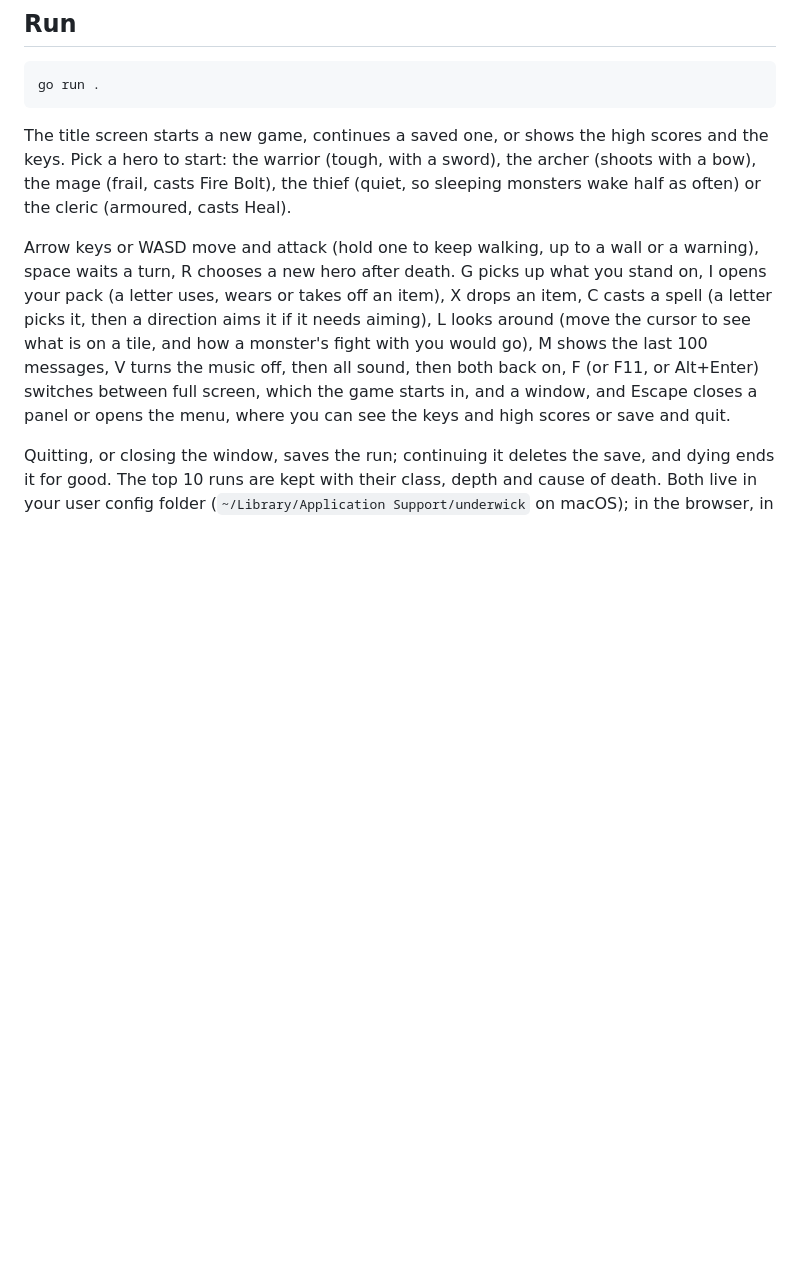
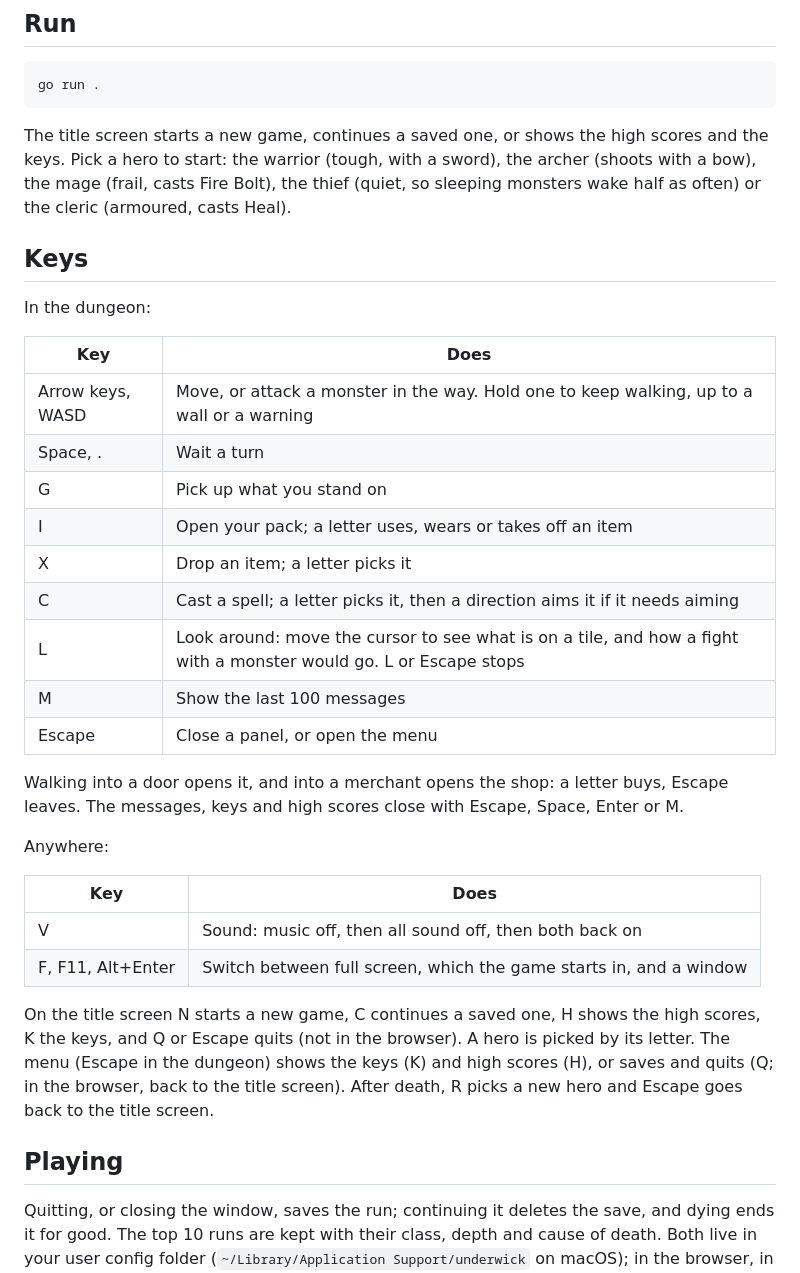
Before and after one commit to dbackowski/underwick, a Markdown page: README.md, the part around the change. GitHub-like rendering; blank space fills up the shorter version.

Commit message:
Lay the README's keys out in tables, and list the ones it missed
The keys sat in one long sentence that was hard to scan and left out the
title screen, the menu, the shop and how each panel closes. They now
have their own section, split into the dungeon's keys and the ones that
work anywhere.

Co-Authored-By: Claude Opus 5.5 <noreply@anthropic.com>

```diff
--- a/README.md
+++ b/README.md
@@ -32,13 +32,38 @@ hero to start: the warrior (tough, with a sword), the archer (shoots with a bow)
 casts Fire Bolt), the thief (quiet, so sleeping monsters wake half as often) or the cleric (armoured,
 casts Heal).
 
-Arrow keys or WASD move and attack (hold one to keep walking, up to a wall or a warning), space waits a turn,
-R chooses a new hero after death. G picks up what you stand on, I opens your pack (a letter uses, wears or
-takes off an item), X drops an item, C casts a spell (a letter picks it, then a direction aims it if it needs
-aiming), L looks around (move the cursor to see what is on a tile, and how a monster's fight with you would
-go), M shows the last 100 messages, V turns the music off, then all sound, then both back on, F (or F11, or
-Alt+Enter) switches between full screen, which the game starts in, and a window, and Escape closes a panel or
-opens the menu, where you can see the keys and high scores or save and quit.
+## Keys
+
+In the dungeon:
+
+| Key | Does |
+|---|---|
+| Arrow keys, WASD | Move, or attack a monster in the way. Hold one to keep walking, up to a wall or a warning |
+| Space, . | Wait a turn |
+| G | Pick up what you stand on |
+| I | Open your pack; a letter uses, wears or takes off an item |
+| X | Drop an item; a letter picks it |
+| C | Cast a spell; a letter picks it, then a direction aims it if it needs aiming |
+| L | Look around: move the cursor to see what is on a tile, and how a fight with a monster would go. L or Escape stops |
+| M | Show the last 100 messages |
+| Escape | Close a panel, or open the menu |
+
+Walking into a door opens it, and into a merchant opens the shop: a letter buys, Escape leaves. The messages,
+keys and high scores close with Escape, Space, Enter or M.
+
+Anywhere:
+
+| Key | Does |
+|---|---|
+| V | Sound: music off, then all sound off, then both back on |
+| F, F11, Alt+Enter | Switch between full screen, which the game starts in, and a window |
+
+On the title screen N starts a new game, C continues a saved one, H shows the high scores, K the keys, and Q or
+Escape quits (not in the browser). A hero is picked by its letter. The menu (Escape in the dungeon) shows the
+keys (K) and high scores (H), or saves and quits (Q; in the browser, back to the title screen). After death, R
+picks a new hero and Escape goes back to the title screen.
+
+## Playing
 
 Quitting, or closing the window, saves the run; continuing it deletes the save, and dying ends it for good.
 The top 10 runs are kept with their class, depth and cause of death. Both live in your user config folder
```
